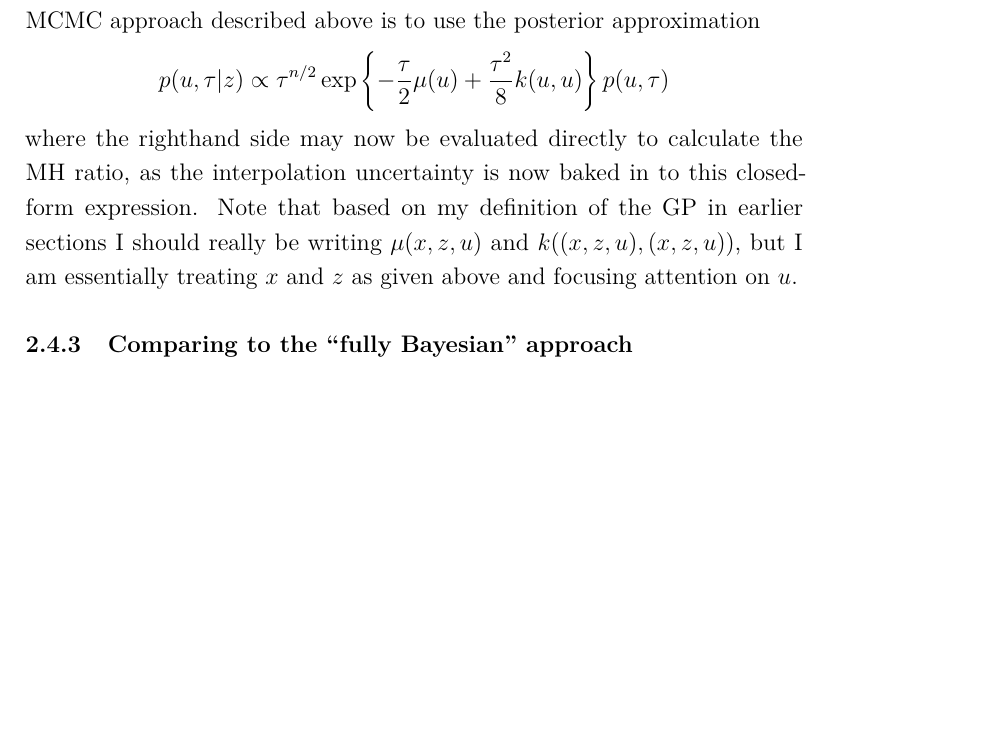
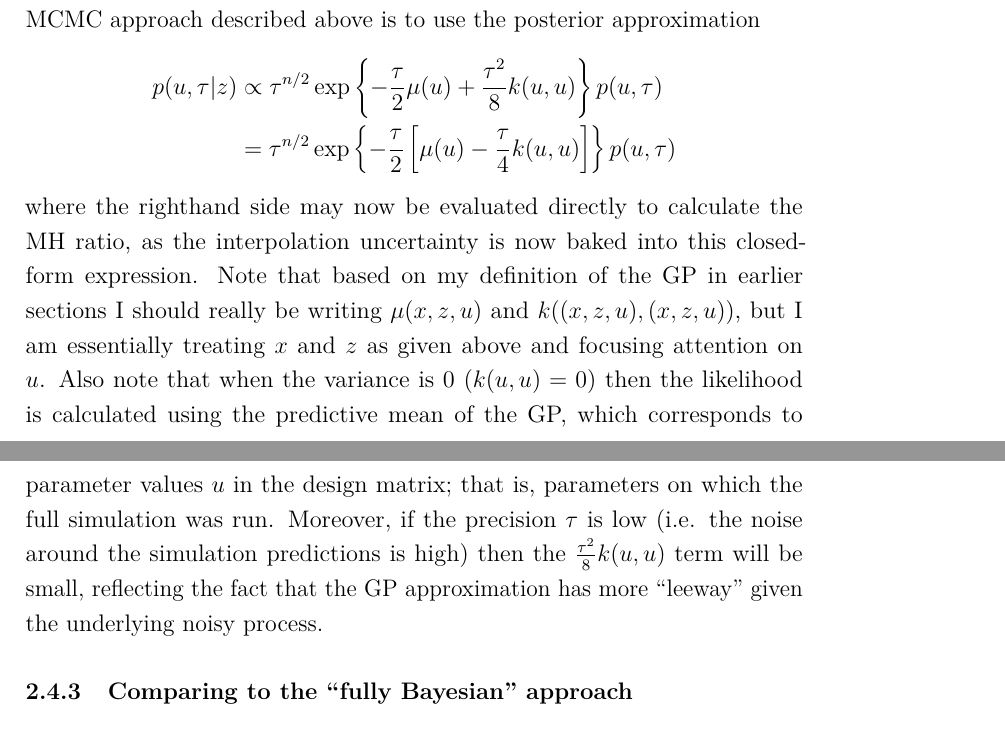
Before and after one commit to arob5/gp-calibration, a LaTeX document (gp_calibration_questions.tex): part of page 14 of 15 before the commit and two parts of pages 14 and 15 of 15 after it, the two joined at a grey line, cut so that both start at the same text, the shorter picture padded with empty space. Compiled offline with pdfLaTeX.

Commit message:
Minor updates

```diff
--- a/gp_calibration_questions.tex
+++ b/gp_calibration_questions.tex
@@ -339,8 +339,13 @@ accept-reject step. An alternative approach to incorporating uncertainty that is
 interpolation uncertainty. Noting that the below expectation is with respect to the Gaussian distribution of $\hat{T}(x, z, u)$, we obtain
 \[\E \left[\tau^{n/2} \exp\left\{-\frac{\tau}{2} \hat{T}(x, z, u)\right\} \right] = \tau^{n/2} \E \left[ \exp\left\{-\frac{\tau}{2} \hat{T}(x, z, u)\right\} \right] = \tau^{n/2} \exp\left\{-\frac{\tau}{2}\mu(u) + \frac{\tau^2}{8} k(u, u)\right\}\]
 where the final equality follows from the form of the Gaussian moment generating function (MGF). Therefore, an alternative to the re-sampling MCMC approach described above is to use the posterior approximation
-\[p(u, \tau|z) \propto \tau^{n/2} \exp\left\{-\frac{\tau}{2}\mu(u) + \frac{\tau^2}{8} k(u, u)\right\}p(u, \tau)\]
-where the righthand side may now be evaluated directly to calculate the MH ratio, as the interpolation uncertainty is now baked in to this closed-form expression. Note that based on my definition of the GP in earlier sections I should really be writing $\mu(x, z, u)$ and $k((x, z, u), (x, z, u))$, but I am essentially treating $x$ and $z$ as given above and focusing attention on $u$.
+\begin{align*}
+p(u, \tau|z) &\propto \tau^{n/2} \exp\left\{-\frac{\tau}{2}\mu(u) + \frac{\tau^2}{8} k(u, u)\right\}p(u, \tau) \\
+		 &=  \tau^{n/2} \exp\left\{-\frac{\tau}{2}\left[\mu(u) - \frac{\tau}{4} k(u, u) \right]\right\}p(u, \tau)
+\end{align*}
+where the righthand side may now be evaluated directly to calculate the MH ratio, as the interpolation uncertainty is now baked into this closed-form expression. Note that based on my definition of the GP in earlier sections I should really be writing $\mu(x, z, u)$ and $k((x, z, u), (x, z, u))$, but I am essentially treating $x$ and $z$ as given above and focusing attention on $u$. Also note that when the variance is 0 ($k(u, u) = 0$) then
+the likelihood is calculated using the predictive mean of the GP, which corresponds to parameter values $u$ in the design matrix; that is, parameters on which the full simulation was run. Moreover, if the precision $\tau$
+is low (i.e. the noise around the simulation predictions is high) then the $\frac{\tau^2}{8} k(u, u)$ term will be small, reflecting the fact that the GP approximation has more ``leeway'' given the underlying noisy process.
 
 \subsubsection{Comparing to the ``fully Bayesian'' approach}
 It would be interesting to compare the current approach to the fully Bayesian approach. This would especially be true for the Laplace likelihood, as it would allow sampling of
```
